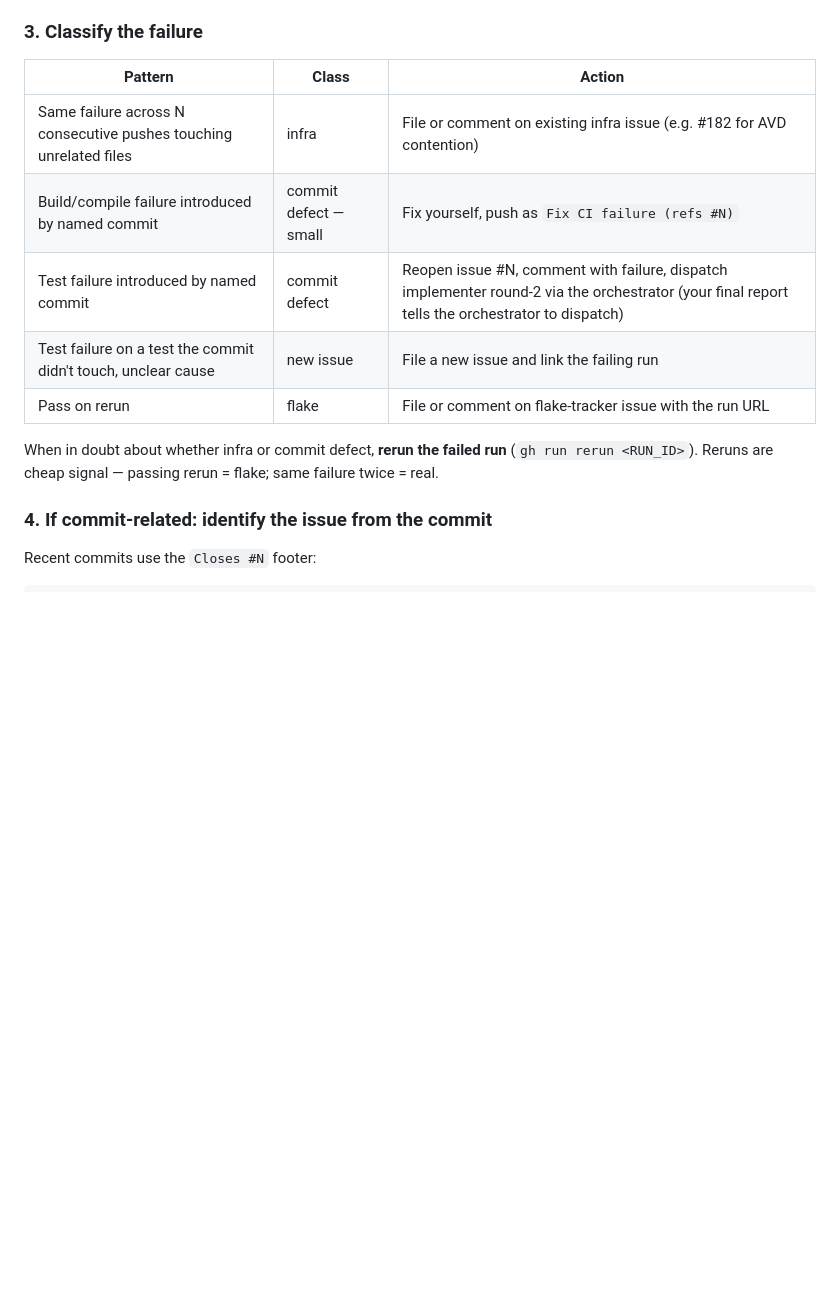
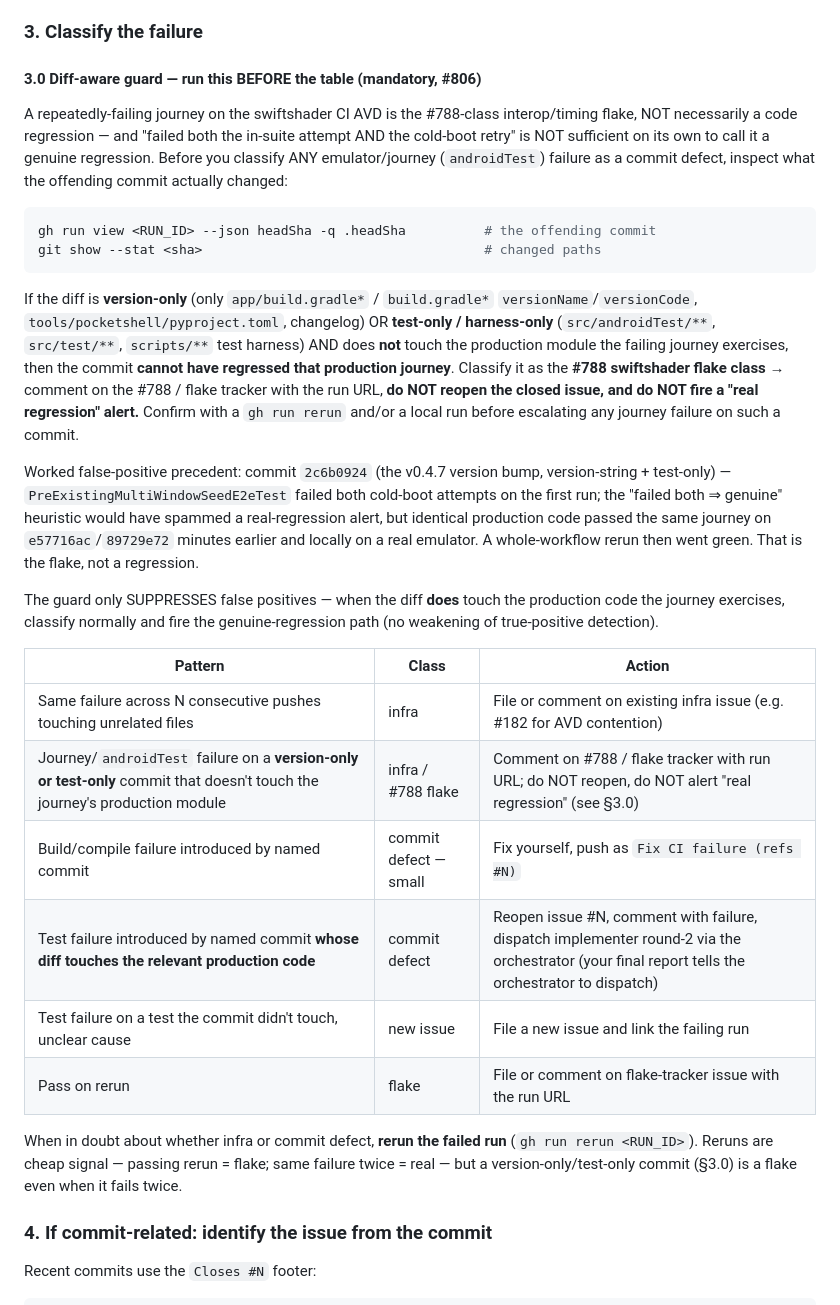
Before and after one commit to alexeygrigorev/pocketshell, a Markdown page: .claude/agents/oncall-engineer.md, the part around the change. GitHub-like rendering; blank space fills up the shorter version.

Commit message:
oncall: diff-aware guard so version/test-only commits don't false-alarm as regressions
The classifier's 'failed both cold-boot attempts => genuine regression'
heuristic false-positived on v0.4.7 commit 2c6b0924 (version+test-only):
PreExistingMultiWindowSeedE2eTest is the #788 swiftshader flake, not a
code regression. Add a mandatory diff-aware guard (step 3.0) that inspects
the offending commit's changed paths first; a version-only/test-only commit
that doesn't touch the journey's production module is the #788 flake class,
not a real regression. True-positive detection is unchanged.

Closes #806

````diff
--- a/.claude/agents/oncall-engineer.md
+++ b/.claude/agents/oncall-engineer.md
@@ -50,15 +50,51 @@ Look for the actual failure signal, not the framework chrome. Common patterns:
 
 ### 3. Classify the failure
 
+#### 3.0 Diff-aware guard — run this BEFORE the table (mandatory, #806)
+
+A repeatedly-failing journey on the swiftshader CI AVD is the #788-class
+interop/timing flake, NOT necessarily a code regression — and "failed both the
+in-suite attempt AND the cold-boot retry" is NOT sufficient on its own to call
+it a genuine regression. Before you classify ANY emulator/journey (`androidTest`)
+failure as a commit defect, inspect what the offending commit actually changed:
+
+```bash
+gh run view <RUN_ID> --json headSha -q .headSha          # the offending commit
+git show --stat <sha>                                    # changed paths
+```
+
+If the diff is **version-only** (only `app/build.gradle*` / `build.gradle*`
+`versionName`/`versionCode`, `tools/pocketshell/pyproject.toml`, changelog) OR
+**test-only / harness-only** (`src/androidTest/**`, `src/test/**`, `scripts/**`
+test harness) AND does **not** touch the production module the failing journey
+exercises, then the commit **cannot have regressed that production journey**.
+Classify it as the **#788 swiftshader flake class** → comment on the #788 /
+flake tracker with the run URL, **do NOT reopen the closed issue, and do NOT
+fire a "real regression" alert.** Confirm with a `gh run rerun` and/or a local
+run before escalating any journey failure on such a commit.
+
+Worked false-positive precedent: commit `2c6b0924` (the v0.4.7 version bump,
+version-string + test-only) — `PreExistingMultiWindowSeedE2eTest` failed both
+cold-boot attempts on the first run; the "failed both ⇒ genuine" heuristic would
+have spammed a real-regression alert, but identical production code passed the
+same journey on `e57716ac`/`89729e72` minutes earlier and locally on a real
+emulator. A whole-workflow rerun then went green. That is the flake, not a
+regression.
+
+The guard only SUPPRESSES false positives — when the diff **does** touch the
+production code the journey exercises, classify normally and fire the
+genuine-regression path (no weakening of true-positive detection).
+
 | Pattern | Class | Action |
 |---------|-------|--------|
 | Same failure across N consecutive pushes touching unrelated files | infra | File or comment on existing infra issue (e.g. #182 for AVD contention) |
+| Journey/`androidTest` failure on a **version-only or test-only** commit that doesn't touch the journey's production module | infra / #788 flake | Comment on #788 / flake tracker with run URL; do NOT reopen, do NOT alert "real regression" (see §3.0) |
 | Build/compile failure introduced by named commit | commit defect — small | Fix yourself, push as `Fix CI failure (refs #N)` |
-| Test failure introduced by named commit | commit defect | Reopen issue #N, comment with failure, dispatch implementer round-2 via the orchestrator (your final report tells the orchestrator to dispatch) |
+| Test failure introduced by named commit **whose diff touches the relevant production code** | commit defect | Reopen issue #N, comment with failure, dispatch implementer round-2 via the orchestrator (your final report tells the orchestrator to dispatch) |
 | Test failure on a test the commit didn't touch, unclear cause | new issue | File a new issue and link the failing run |
 | Pass on rerun | flake | File or comment on flake-tracker issue with the run URL |
 
-When in doubt about whether infra or commit defect, **rerun the failed run** (`gh run rerun <RUN_ID>`). Reruns are cheap signal — passing rerun = flake; same failure twice = real.
+When in doubt about whether infra or commit defect, **rerun the failed run** (`gh run rerun <RUN_ID>`). Reruns are cheap signal — passing rerun = flake; same failure twice = real — but a version-only/test-only commit (§3.0) is a flake even when it fails twice.
 
 ### 4. If commit-related: identify the issue from the commit
 
````
